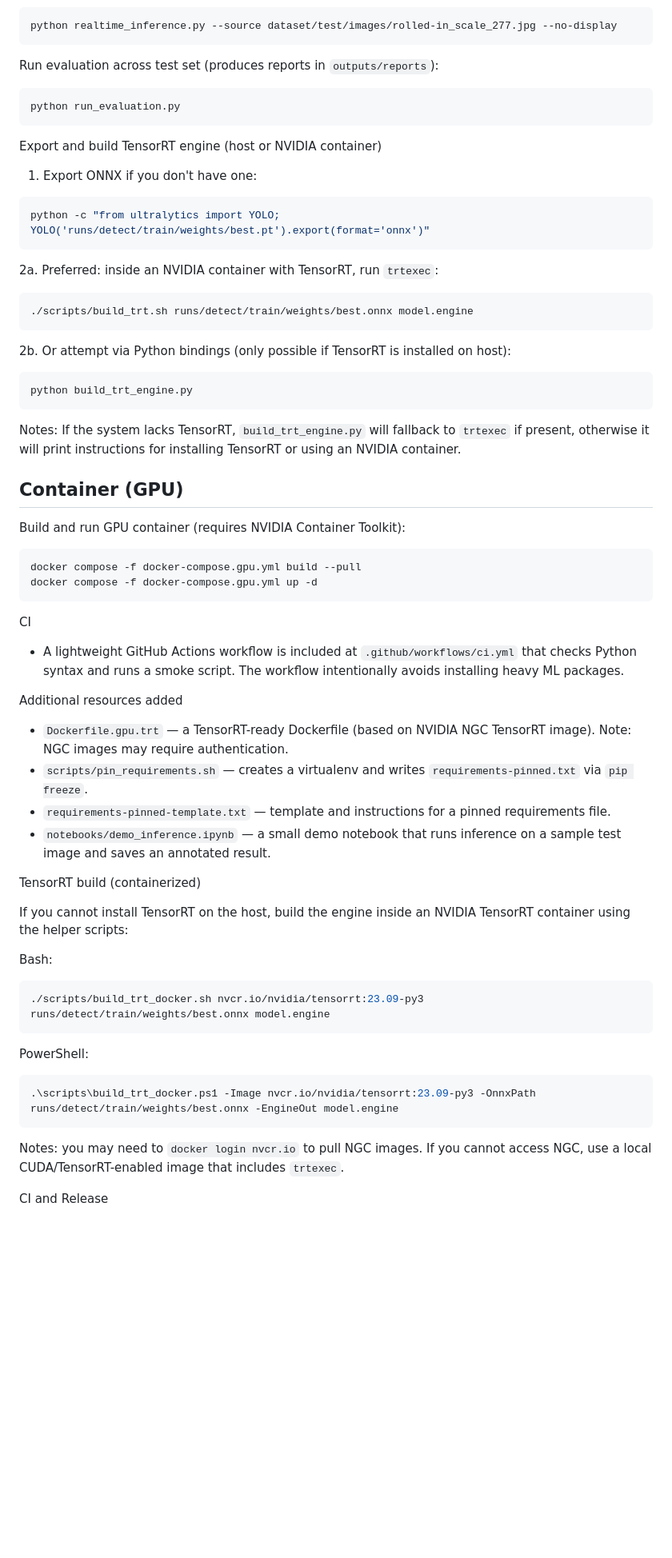
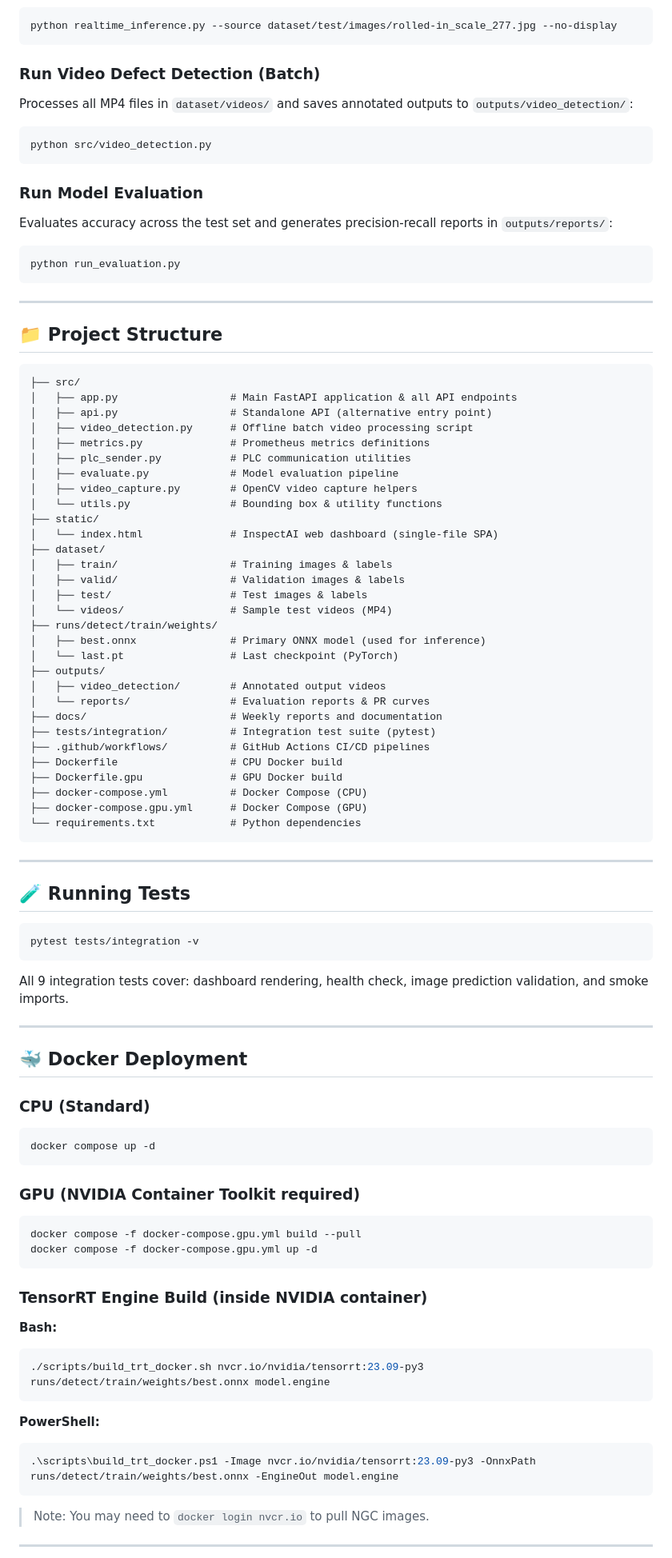
Before and after one commit to Datascience-03/Real_Time_Industrial_Defect_Detection_System, a Markdown page: README.md, the part around one of its changes. Shown at 80% size. Drawn GitHub-style; blank space fills up the shorter version.

Commit message:
docs: rewrite README with full project documentation, API reference, and usage guide

````diff
--- a/README.md
+++ b/README.md
@@ -78,67 +89,99 @@ Run realtime inference (image):
 python realtime_inference.py --source dataset/test/images/rolled-in_scale_277.jpg --no-display
 ```
 
-Run evaluation across test set (produces reports in `outputs/reports`):
+### Run Video Defect Detection (Batch)
+
+Processes all MP4 files in `dataset/videos/` and saves annotated outputs to `outputs/video_detection/`:
+
+```bash
+python src/video_detection.py
+```
+
+### Run Model Evaluation
+
+Evaluates accuracy across the test set and generates precision-recall reports in `outputs/reports/`:
 
 ```bash
 python run_evaluation.py
 ```
 
-Export and build TensorRT engine (host or NVIDIA container)
+---
 
-1. Export ONNX if you don't have one:
+## 📁 Project Structure
+
+```
+├── src/
+│   ├── app.py                  # Main FastAPI application & all API endpoints
+│   ├── api.py                  # Standalone API (alternative entry point)
+│   ├── video_detection.py      # Offline batch video processing script
+│   ├── metrics.py              # Prometheus metrics definitions
+│   ├── plc_sender.py           # PLC communication utilities
+│   ├── evaluate.py             # Model evaluation pipeline
+│   ├── video_capture.py        # OpenCV video capture helpers
+│   └── utils.py                # Bounding box & utility functions
+├── static/
+│   └── index.html              # InspectAI web dashboard (single-file SPA)
+├── dataset/
+│   ├── train/                  # Training images & labels
+│   ├── valid/                  # Validation images & labels
+│   ├── test/                   # Test images & labels
+│   └── videos/                 # Sample test videos (MP4)
+├── runs/detect/train/weights/
+│   ├── best.onnx               # Primary ONNX model (used for inference)
+│   └── last.pt                 # Last checkpoint (PyTorch)
+├── outputs/
+│   ├── video_detection/        # Annotated output videos
+│   └── reports/                # Evaluation reports & PR curves
+├── docs/                       # Weekly reports and documentation
+├── tests/integration/          # Integration test suite (pytest)
+├── .github/workflows/          # GitHub Actions CI/CD pipelines
+├── Dockerfile                  # CPU Docker build
+├── Dockerfile.gpu              # GPU Docker build
+├── docker-compose.yml          # Docker Compose (CPU)
+├── docker-compose.gpu.yml      # Docker Compose (GPU)
+└── requirements.txt            # Python dependencies
+```
+
+---
+
+## 🧪 Running Tests
 
 ```bash
-python -c "from ultralytics import YOLO; YOLO('runs/detect/train/weights/best.pt').export(format='onnx')"
+pytest tests/integration -v
 ```
 
-2a. Preferred: inside an NVIDIA container with TensorRT, run `trtexec`:
+All 9 integration tests cover: dashboard rendering, health check, image prediction validation, and smoke imports.
+
+---
+
+## 🐳 Docker Deployment
+
+### CPU (Standard)
 
 ```bash
-./scripts/build_trt.sh runs/detect/train/weights/best.onnx model.engine
+docker compose up -d
 ```
 
-2b. Or attempt via Python bindings (only possible if TensorRT is installed on host):
-
-```bash
-python build_trt_engine.py
-```
-
-Notes: If the system lacks TensorRT, `build_trt_engine.py` will fallback to `trtexec` if present, otherwise it will print instructions for installing TensorRT or using an NVIDIA container.
-
-## Container (GPU)
-
-Build and run GPU container (requires NVIDIA Container Toolkit):
+### GPU (NVIDIA Container Toolkit required)
 
 ```bash
 docker compose -f docker-compose.gpu.yml build --pull
 docker compose -f docker-compose.gpu.yml up -d
 ```
 
-CI
-- A lightweight GitHub Actions workflow is included at `.github/workflows/ci.yml` that checks Python syntax and runs a smoke script. The workflow intentionally avoids installing heavy ML packages.
+### TensorRT Engine Build (inside NVIDIA container)
 
-Additional resources added
-- `Dockerfile.gpu.trt` — a TensorRT-ready Dockerfile (based on NVIDIA NGC TensorRT image). Note: NGC images may require authentication.
-- `scripts/pin_requirements.sh` — creates a virtualenv and writes `requirements-pinned.txt` via `pip freeze`.
-- `requirements-pinned-template.txt` — template and instructions for a pinned requirements file.
-- `notebooks/demo_inference.ipynb` — a small demo notebook that runs inference on a sample test image and saves an annotated result.
-
-TensorRT build (containerized)
-
-If you cannot install TensorRT on the host, build the engine inside an NVIDIA TensorRT container using the helper scripts:
-
-Bash:
+**Bash:**
 ```bash
 ./scripts/build_trt_docker.sh nvcr.io/nvidia/tensorrt:23.09-py3 runs/detect/train/weights/best.onnx model.engine
 ```
 
-PowerShell:
+**PowerShell:**
 ```powershell
 .\scripts\build_trt_docker.ps1 -Image nvcr.io/nvidia/tensorrt:23.09-py3 -OnnxPath runs/detect/train/weights/best.onnx -EngineOut model.engine
 ```
 
-Notes: you may need to `docker login nvcr.io` to pull NGC images. If you cannot access NGC, use a local CUDA/TensorRT-enabled image that includes `trtexec`.
+> Note: You may need to `docker login nvcr.io` to pull NGC images.
 
-CI and Release
+---
 
````
Also changed, not shown: other parts of README.md (+120 -71 lines).
